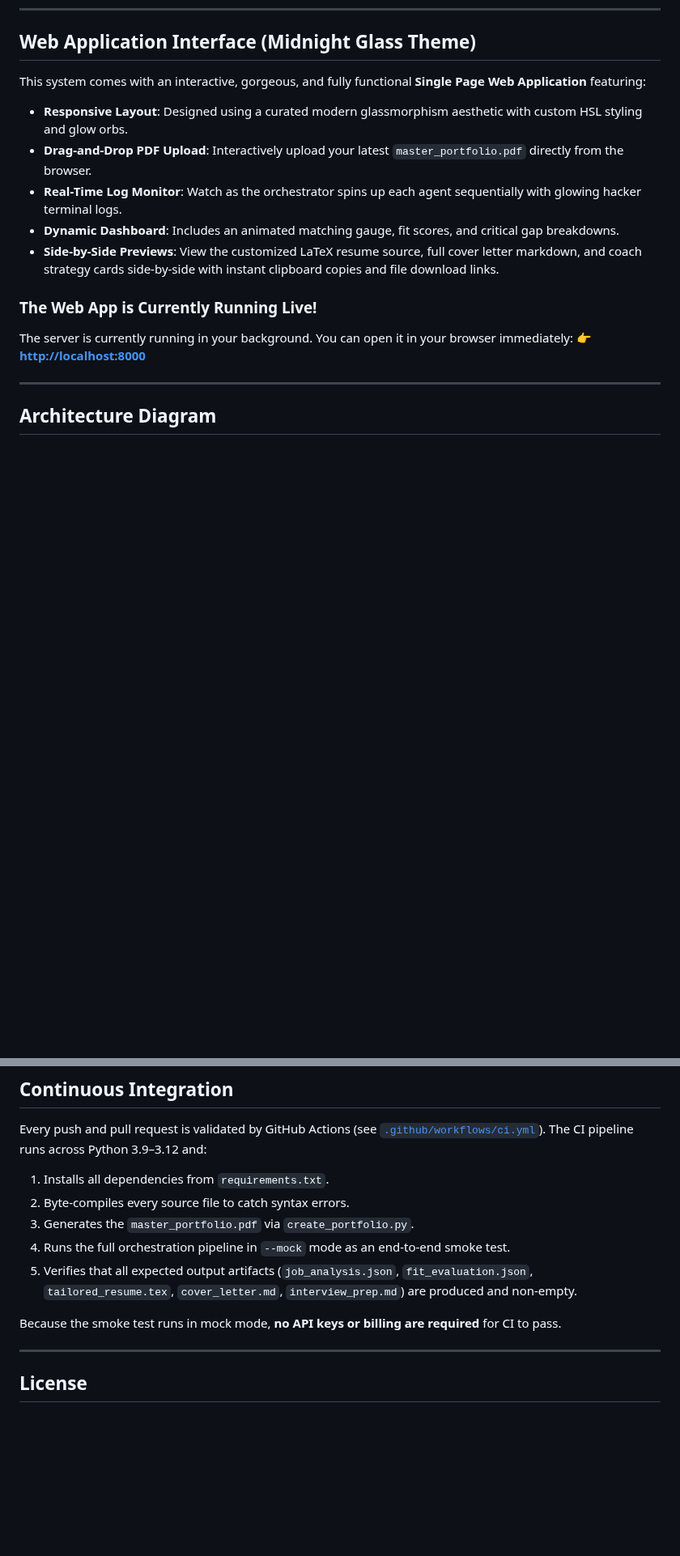
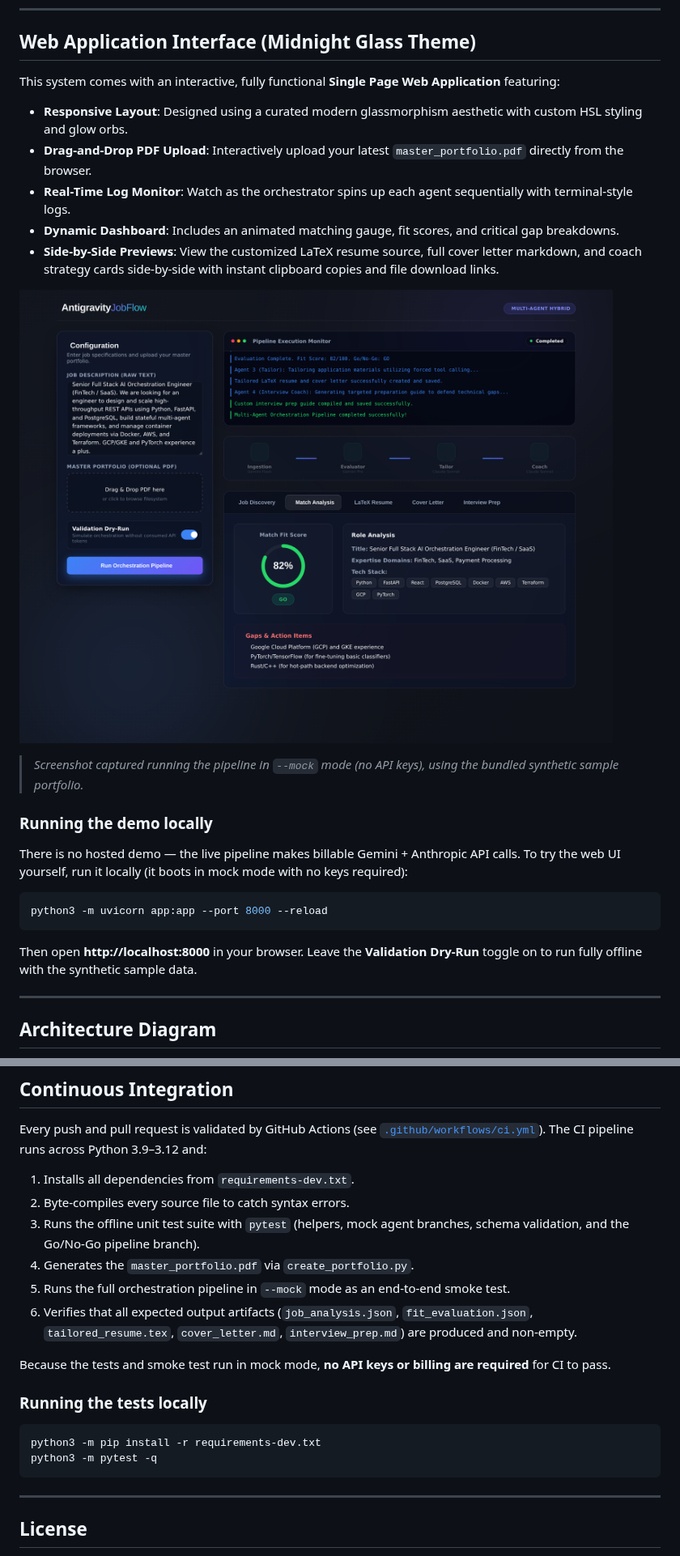
Before and after one commit to akarlin3/agenticJob, a Markdown page: README.md, 2 parts joined by grey strips. Shown at 81% size. GitHub-like rendering; pictures changed too: docs/media/dashboard-mock.png (added); blank space fills up the shorter version.

Commit message:
docs: add mock-mode dashboard screenshot and fix demo section
Capture a real screenshot of the running UI in mock mode and embed it. Remove
the dead 'running live at localhost:8000' framing in favor of local-run
instructions, and note the bundled portfolio is synthetic sample data.

````diff
--- a/README.md
+++ b/README.md
@@ -11,16 +11,27 @@ The pipeline combines the strengths of **Google GenAI** (Gemini 2.5) and **Anthr
 
 ## Web Application Interface (Midnight Glass Theme)
 
-This system comes with an interactive, gorgeous, and fully functional **Single Page Web Application** featuring:
+This system comes with an interactive, fully functional **Single Page Web Application** featuring:
 - **Responsive Layout**: Designed using a curated modern glassmorphism aesthetic with custom HSL styling and glow orbs.
 - **Drag-and-Drop PDF Upload**: Interactively upload your latest `master_portfolio.pdf` directly from the browser.
-- **Real-Time Log Monitor**: Watch as the orchestrator spins up each agent sequentially with glowing hacker terminal logs.
+- **Real-Time Log Monitor**: Watch as the orchestrator spins up each agent sequentially with terminal-style logs.
 - **Dynamic Dashboard**: Includes an animated matching gauge, fit scores, and critical gap breakdowns.
 - **Side-by-Side Previews**: View the customized LaTeX resume source, full cover letter markdown, and coach strategy cards side-by-side with instant clipboard copies and file download links.
 
-### **The Web App is Currently Running Live!**
-The server is currently running in your background. You can open it in your browser immediately:
-👉 **[http://localhost:8000](http://localhost:8000)**
+![Mock-mode dashboard: match-fit gauge, agent visualizer, and gap analysis](docs/media/dashboard-mock.png)
+
+> _Screenshot captured running the pipeline in `--mock` mode (no API keys), using the
+> bundled synthetic sample portfolio._
+
+### Running the demo locally
+There is no hosted demo — the live pipeline makes billable Gemini + Anthropic API
+calls. To try the web UI yourself, run it locally (it boots in mock mode with no
+keys required):
+```bash
+python3 -m uvicorn app:app --port 8000 --reload
+```
+Then open **http://localhost:8000** in your browser. Leave the **Validation Dry-Run**
+toggle on to run fully offline with the synthetic sample data.
 
 ---
 
@@ -172,13 +193,20 @@ This ensures Claude returns only the exact fields `latex_resume` and `markdown_c
 
 Every push and pull request is validated by GitHub Actions (see [`.github/workflows/ci.yml`](.github/workflows/ci.yml)). The CI pipeline runs across Python 3.9–3.12 and:
 
-1. Installs all dependencies from `requirements.txt`.
+1. Installs all dependencies from `requirements-dev.txt`.
 2. Byte-compiles every source file to catch syntax errors.
-3. Generates the `master_portfolio.pdf` via `create_portfolio.py`.
-4. Runs the full orchestration pipeline in `--mock` mode as an end-to-end smoke test.
-5. Verifies that all expected output artifacts (`job_analysis.json`, `fit_evaluation.json`, `tailored_resume.tex`, `cover_letter.md`, `interview_prep.md`) are produced and non-empty.
+3. Runs the offline unit test suite with `pytest` (helpers, mock agent branches, schema validation, and the Go/No-Go pipeline branch).
+4. Generates the `master_portfolio.pdf` via `create_portfolio.py`.
+5. Runs the full orchestration pipeline in `--mock` mode as an end-to-end smoke test.
+6. Verifies that all expected output artifacts (`job_analysis.json`, `fit_evaluation.json`, `tailored_resume.tex`, `cover_letter.md`, `interview_prep.md`) are produced and non-empty.
 
-Because the smoke test runs in mock mode, **no API keys or billing are required** for CI to pass.
+Because the tests and smoke test run in mock mode, **no API keys or billing are required** for CI to pass.
+
+### Running the tests locally
+```bash
+python3 -m pip install -r requirements-dev.txt
+python3 -m pytest -q
+```
 
 ---
 
````
Also changed, not shown: other parts of README.md (+12 -2 lines).
